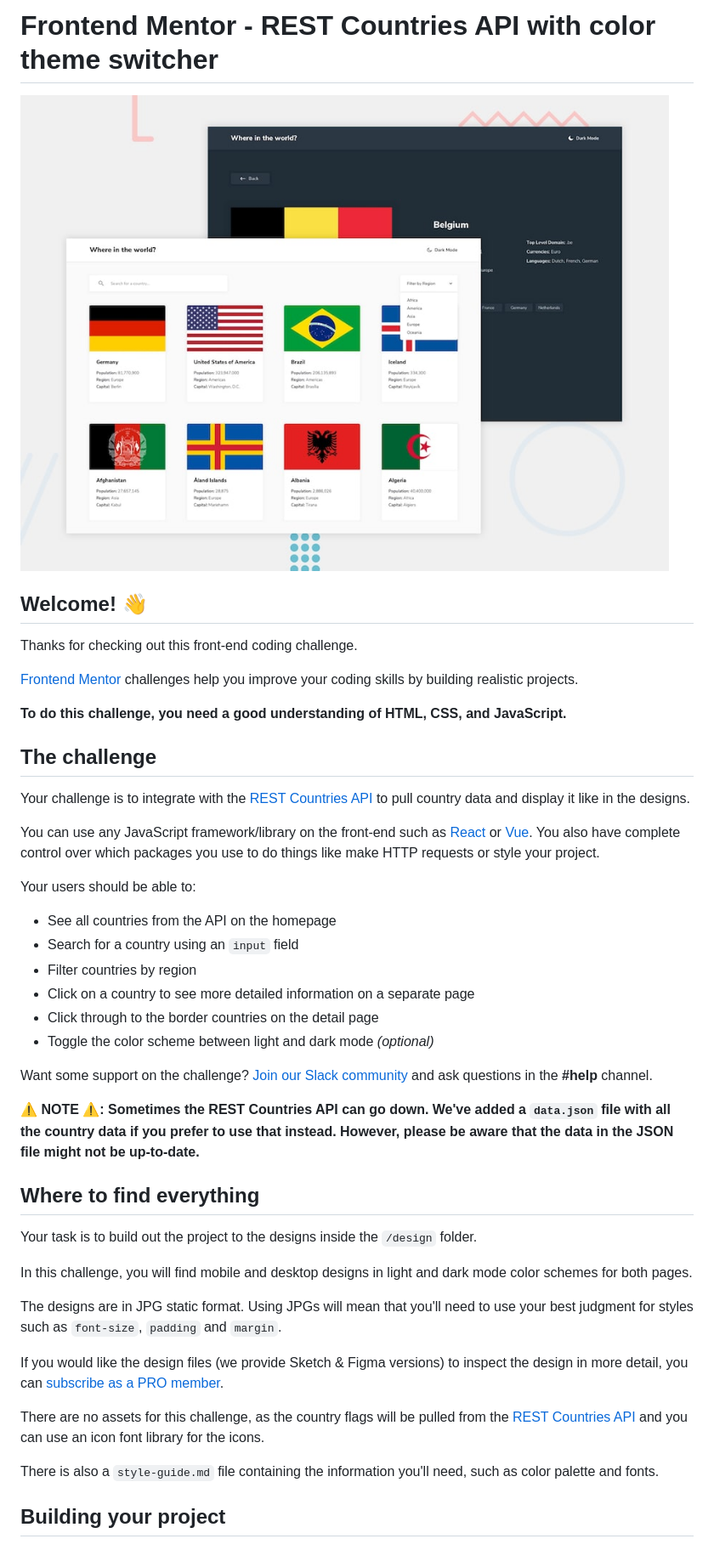
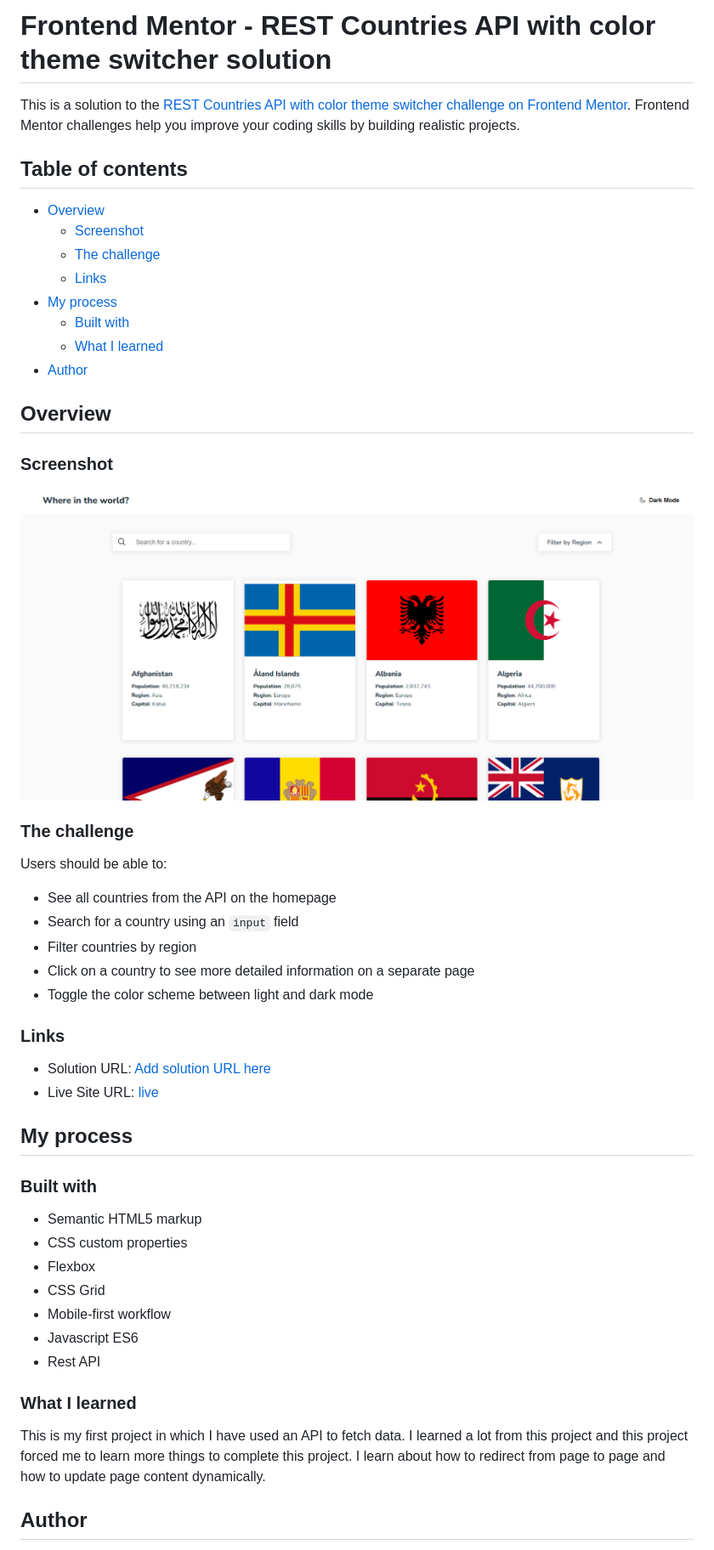
Before and after one commit to Gitax18/countries-FM, a Markdown page: README.md, the part around the change printed below. Shown: that part at 85% size. Drawn GitHub-style; pictures changed too: screenshot.png.

Commit message:
write readme

```diff
--- a/README.md
+++ b/README.md
@@ -1,47 +1,57 @@
-# Frontend Mentor - REST Countries API with color theme switcher
+# Frontend Mentor - REST Countries API with color theme switcher solution
 
-![Design preview for the REST Countries API with color theme switcher coding challenge](./design/desktop-preview.jpg)
+This is a solution to the [REST Countries API with color theme switcher challenge on Frontend Mentor](https://www.frontendmentor.io/challenges/rest-countries-api-with-color-theme-switcher-5cacc469fec04111f7b848ca). Frontend Mentor challenges help you improve your coding skills by building realistic projects.
 
-## Welcome! 👋
+## Table of contents
 
-Thanks for checking out this front-end coding challenge.
+- [Overview](#overview)
+  - [Screenshot](#screenshot)
+  - [The challenge](#the-challenge)
+  - [Links](#links)
+- [My process](#my-process)
+  - [Built with](#built-with)
+  - [What I learned](#what-i-learned)
+- [Author](#author)
 
-[Frontend Mentor](https://www.frontendmentor.io) challenges help you improve your coding skills by building realistic projects.
 
-**To do this challenge, you need a good understanding of HTML, CSS, and JavaScript.**
 
-## The challenge
+## Overview
+### Screenshot
 
-Your challenge is to integrate with the [REST Countries API](https://restcountries.com) to pull country data and display it like in the designs.
+![](./screenshot.png)
 
-You can use any JavaScript framework/library on the front-end such as [React](https://reactjs.org) or [Vue](https://vuejs.org). You also have complete control over which packages you use to do things like make HTTP requests or style your project.
+### The challenge
 
-Your users should be able to:
+Users should be able to:
 
 - See all countries from the API on the homepage
 - Search for a country using an `input` field
 - Filter countries by region
 - Click on a country to see more detailed information on a separate page
-- Click through to the border countries on the detail page
-- Toggle the color scheme between light and dark mode *(optional)*
+- Toggle the color scheme between light and dark mode
 
-Want some support on the challenge? [Join our Slack community](https://www.frontendmentor.io/slack) and ask questions in the **#help** channel.
 
-**⚠️ NOTE ⚠️: Sometimes the REST Countries API can go down. We've added a `data.json` file with all the country data if you prefer to use that instead. However, please be aware that the data in the JSON file might not be up-to-date.**
+### Links
+- Solution URL: [Add solution URL here](https://your-solution-url.com)
+- Live Site URL: [live](https://check-your-country.netlify.app/)
 
-## Where to find everything
+## My process
 
-Your task is to build out the project to the designs inside the `/design` folder.
+### Built with
 
-In this challenge, you will find mobile and desktop designs in light and dark mode color schemes for both pages.
+- Semantic HTML5 markup
+- CSS custom properties
+- Flexbox
+- CSS Grid
+- Mobile-first workflow
+- Javascript ES6
+- Rest API
 
-The designs are in JPG static format. Using JPGs will mean that you'll need to use your best judgment for styles such as `font-size`, `padding` and `margin`.
 
-If you would like the design files (we provide Sketch & Figma versions) to inspect the design in more detail, you can [subscribe as a PRO member](https://www.frontendmentor.io/pro).
+### What I learned
 
-There are no assets for this challenge, as the country flags will be pulled from the [REST Countries API](https://restcountries.com) and you can use an icon font library for the icons.
+This is my first project in which I have used an API to fetch data. I learned a lot from this project and this project forced me to learn more things to complete this project. I learn about how to redirect from page to page and how to update page content dynamically.
 
-There is also a `style-guide.md` file containing the information you'll need, such as color palette and fonts.
 
-## Building your project
+## Author
 
```
Also changed, not shown: other parts of README.md (+4 -53 lines), README-template.md (deleted, +0 -105 lines).
